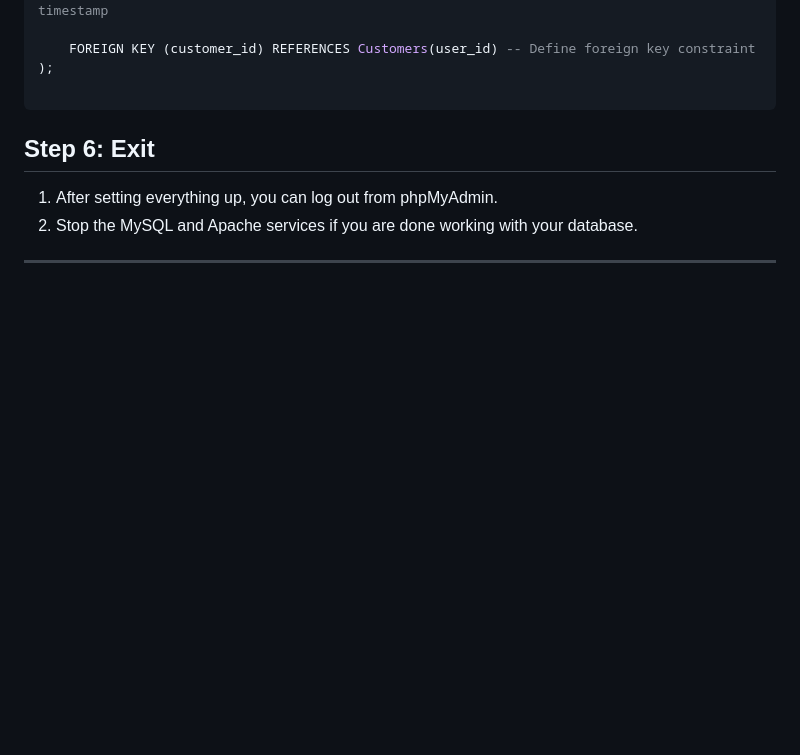
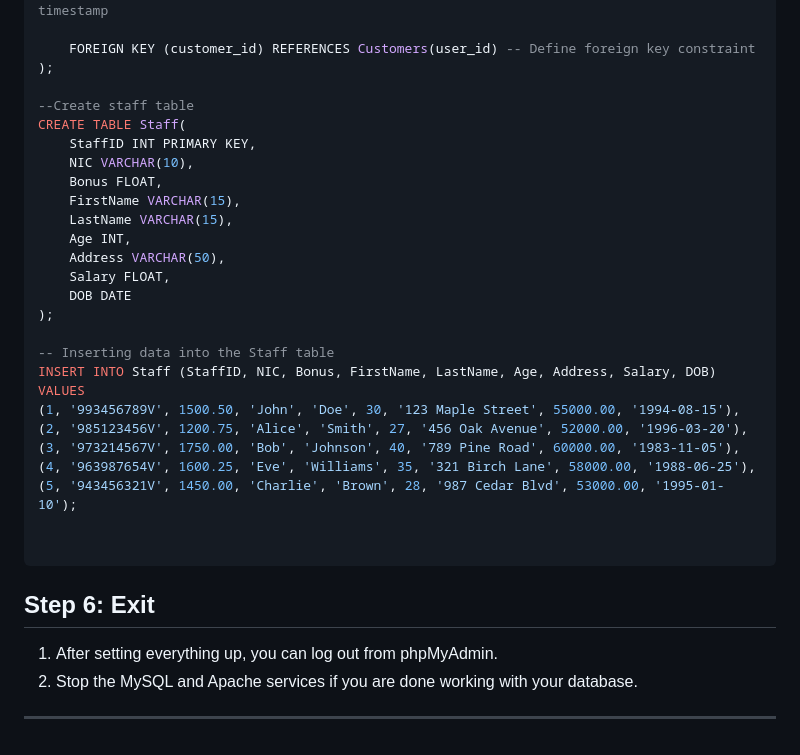
Before and after one commit to heshanJayawardhana/Vehical_Rentel_System, a Markdown page: README.md, the part around the change. Rendered like a GitHub page; blank space fills up the shorter version.

````diff
--- a/README.md
+++ b/README.md
@@ -93,6 +93,29 @@ CREATE TABLE reviews (
     FOREIGN KEY (customer_id) REFERENCES Customers(user_id) -- Define foreign key constraint
 );
 
+--Create staff table
+CREATE TABLE Staff(
+    StaffID INT PRIMARY KEY,
+    NIC VARCHAR(10),
+    Bonus FLOAT,
+    FirstName VARCHAR(15),
+    LastName VARCHAR(15),
+    Age INT,
+    Address VARCHAR(50),
+    Salary FLOAT,
+    DOB DATE
+);
+
+-- Inserting data into the Staff table
+INSERT INTO Staff (StaffID, NIC, Bonus, FirstName, LastName, Age, Address, Salary, DOB)
+VALUES
+(1, '993456789V', 1500.50, 'John', 'Doe', 30, '123 Maple Street', 55000.00, '1994-08-15'),
+(2, '985123456V', 1200.75, 'Alice', 'Smith', 27, '456 Oak Avenue', 52000.00, '1996-03-20'),
+(3, '973214567V', 1750.00, 'Bob', 'Johnson', 40, '789 Pine Road', 60000.00, '1983-11-05'),
+(4, '963987654V', 1600.25, 'Eve', 'Williams', 35, '321 Birch Lane', 58000.00, '1988-06-25'),
+(5, '943456321V', 1450.00, 'Charlie', 'Brown', 28, '987 Cedar Blvd', 53000.00, '1995-01-10');
+
+
 ```
 
 ## Step 6: Exit
````
